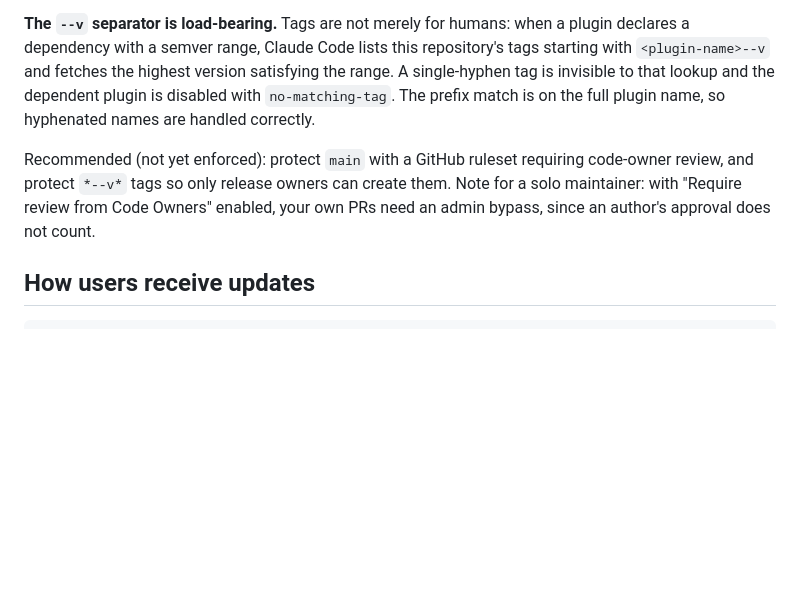
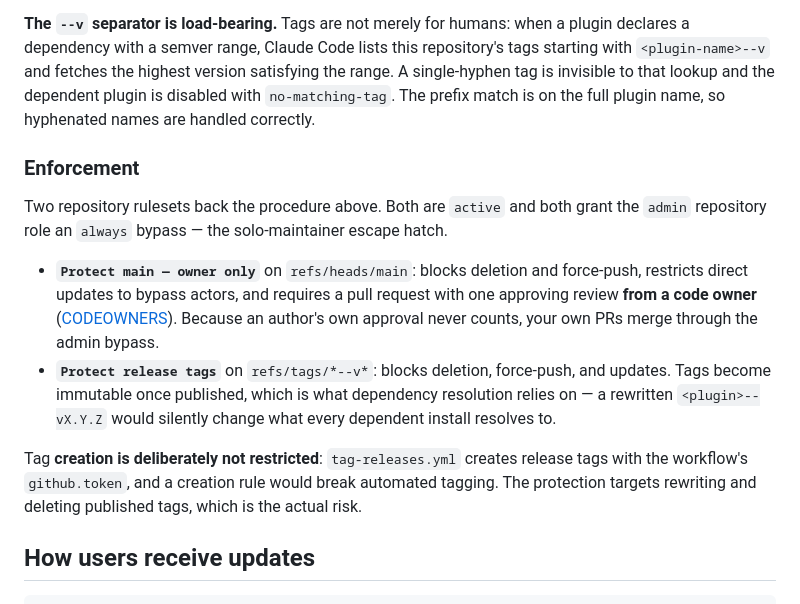
Before and after one commit to SyukPublic/ai-dev-toolkit, a Markdown page: docs/RELEASES.md, the part around the change. Rendered like a GitHub page; blank space fills up the shorter version.

Commit message:
Document the branch and tag rulesets now that they are enforced
RELEASES.md said protection was "Recommended (not yet enforced)". Both pieces
are now configured, so the doc described a state that no longer existed.

- "Protect main — owner only" gained a pull_request rule: one approving review,
  require_code_owner_review, dismiss_stale_reviews_on_push. Until now CODEOWNERS
  was inert — nothing required a code-owner review at all.
- "Protect release tags" is new, on refs/tags/*--v*: blocks deletion,
  force-push, and updates.

Tag CREATION is deliberately left unrestricted, and the doc now says why:
tag-releases.yml creates release tags with the workflow's github.token, and a
creation rule would break automated tagging. The risk being closed is a
published tag being rewritten or deleted — dependency ranges resolve against
those tags, so a rewritten one silently changes what every dependent install
gets.

Both rulesets grant the admin role an always bypass, which is the documented
solo-maintainer escape hatch: an author's own approval never counts, so the
owner's PRs merge through it.

Co-Authored-By: Claude Opus 5 (1M context) <noreply@anthropic.com>

```diff
--- a/docs/RELEASES.md
+++ b/docs/RELEASES.md
@@ -18,7 +18,14 @@
 
 **The `--v` separator is load-bearing.** Tags are not merely for humans: when a plugin declares a dependency with a semver range, Claude Code lists this repository's tags starting with `<plugin-name>--v` and fetches the highest version satisfying the range. A single-hyphen tag is invisible to that lookup and the dependent plugin is disabled with `no-matching-tag`. The prefix match is on the full plugin name, so hyphenated names are handled correctly.
 
-Recommended (not yet enforced): protect `main` with a GitHub ruleset requiring code-owner review, and protect `*--v*` tags so only release owners can create them. Note for a solo maintainer: with "Require review from Code Owners" enabled, your own PRs need an admin bypass, since an author's approval does not count.
+### Enforcement
+
+Two repository rulesets back the procedure above. Both are `active` and both grant the `admin` repository role an `always` bypass — the solo-maintainer escape hatch.
+
+- **`Protect main — owner only`** on `refs/heads/main`: blocks deletion and force-push, restricts direct updates to bypass actors, and requires a pull request with one approving review **from a code owner** ([CODEOWNERS](../CODEOWNERS)). Because an author's own approval never counts, your own PRs merge through the admin bypass.
+- **`Protect release tags`** on `refs/tags/*--v*`: blocks deletion, force-push, and updates. Tags become immutable once published, which is what dependency resolution relies on — a rewritten `<plugin>--vX.Y.Z` would silently change what every dependent install resolves to.
+
+Tag **creation is deliberately not restricted**: `tag-releases.yml` creates release tags with the workflow's `github.token`, and a creation rule would break automated tagging. The protection targets rewriting and deleting published tags, which is the actual risk.
 
 ## How users receive updates
 
```
